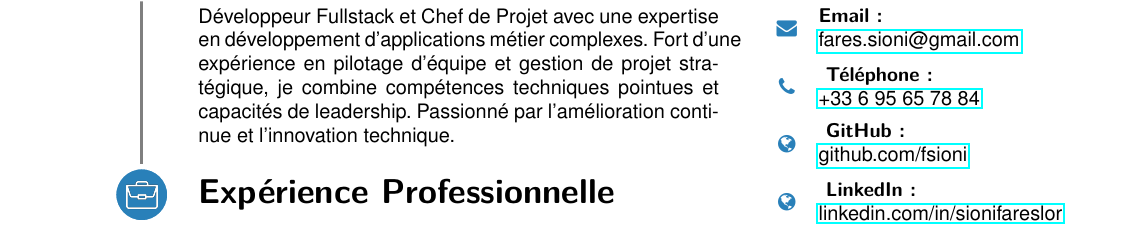
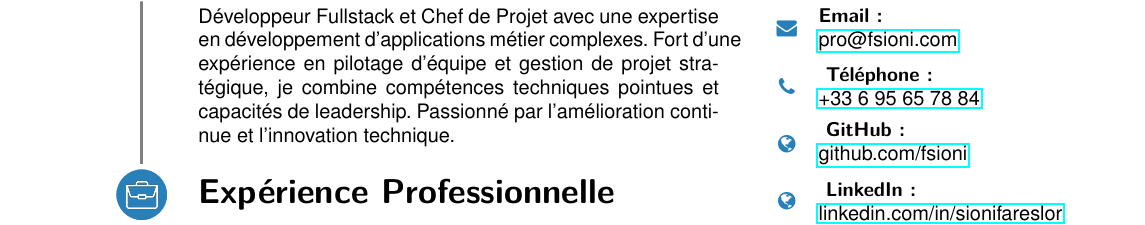
Before and after one commit to fsioni/resume, a LaTeX CV (resume/main.tex): part of the page, cut so that both start at the same text. Compiled offline with pdfLaTeX.

Commit message:
fix(resume): update email contact in main.tex to professional address

```diff
--- a/resume/main.tex
+++ b/resume/main.tex
@@ -82,7 +82,7 @@ Passionné par l'amélioration continue et l'innovation technique.
 \cvsection[contact]{Contact}
 \begin{cvitem}[Envelope][4]
     \textbf{Email :}\\
-    \href{mailto:fares.sioni@gmail.com}{fares.sioni@gmail.com}
+    \href{mailto:pro@fsioni.com}{pro@fsioni.com}
 \end{cvitem}
 
 \cvseparator[3]
```
